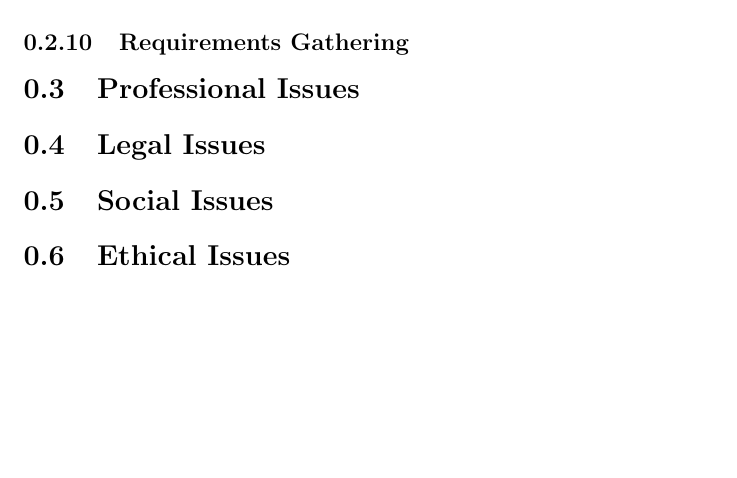
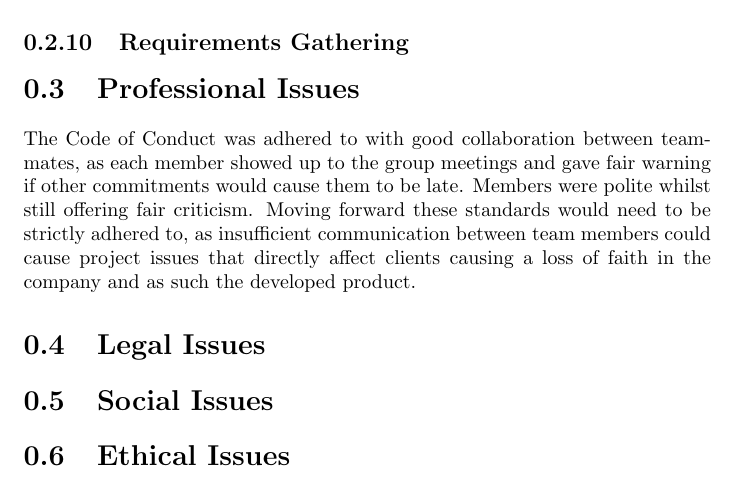
Before and after one commit to liambrand/group-project-report, a LaTeX document (EvaluationReport.tex): part of page 6 of 48, cut so that both start at the same text, the shorter picture padded with empty space. Compiled offline with pdfLaTeX.

Commit message:
Began discussion of issues

```diff
--- a/EvaluationReport.tex
+++ b/EvaluationReport.tex
@@ -92,9 +92,10 @@ The overall project aim was to develop a prototype system that involves several
 %Requirements were gathered through the use of client questionnaires and interviews. Whilst the overall requirements of the system were already known, this allowed us to answer some questions about finer details that came up during the initial planning and distribution of work. I encountered a missed opportunity for some important information with the questionnaires however. An element of my subsystem was using weather data to help gauge whether or not the client's house temperature was comfortable, but it would have been useful to have some input on precisely how this would be done. For example, following an external temperature spike/drop does the client want the heating instantly adjusted or done slowly over a period of time to prevent it feeling uncomfortable? Do they perhaps want to be able to opt out of this small feature due to the potential inconsistency of weather forecasts and simply fine tune their house temperature themselves?
 
 \section{Professional Issues}
-
+The Code of Conduct was adhered to with good collaboration between teammates, as each member showed up to the group meetings and gave fair warning if other commitments would cause them to be late. Members were polite whilst still offering fair criticism. Moving forward these standards would need to be strictly adhered to, as insufficient communication between team members could cause project issues that directly affect clients causing a loss of faith in the company and as such the developed product.
 
 \section{Legal Issues}
+
 
 
 \section{Social Issues}
```
Also changed, not shown: papers.bib (line endings or trailing spaces).
